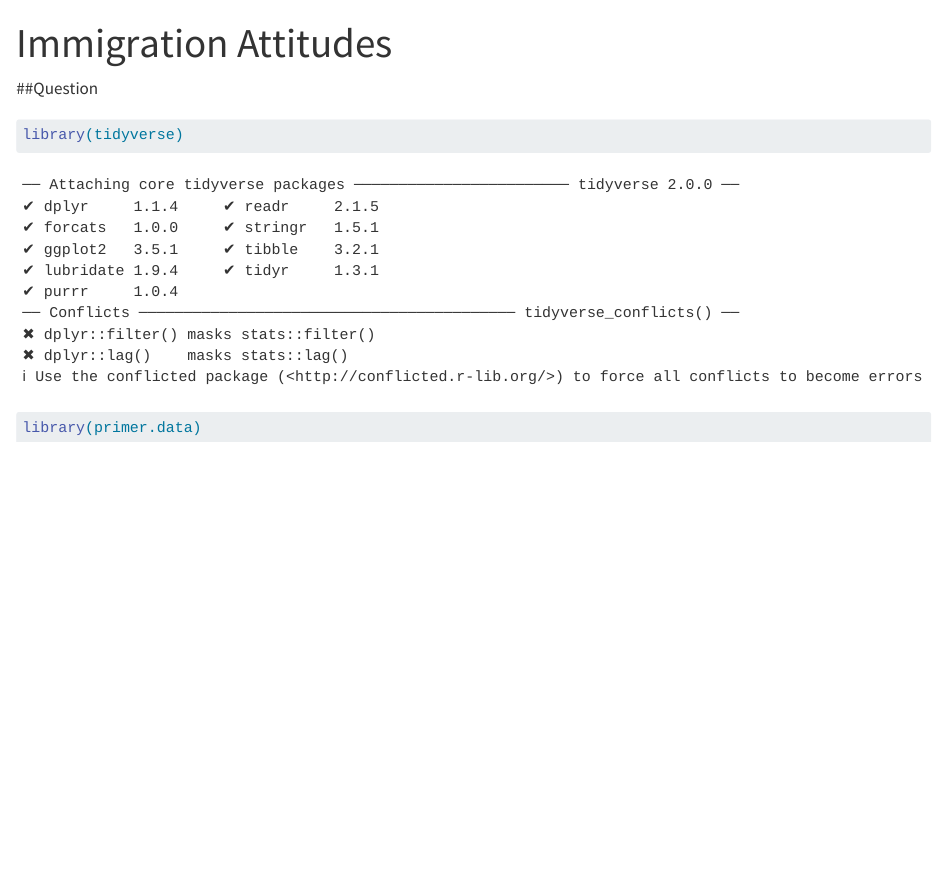
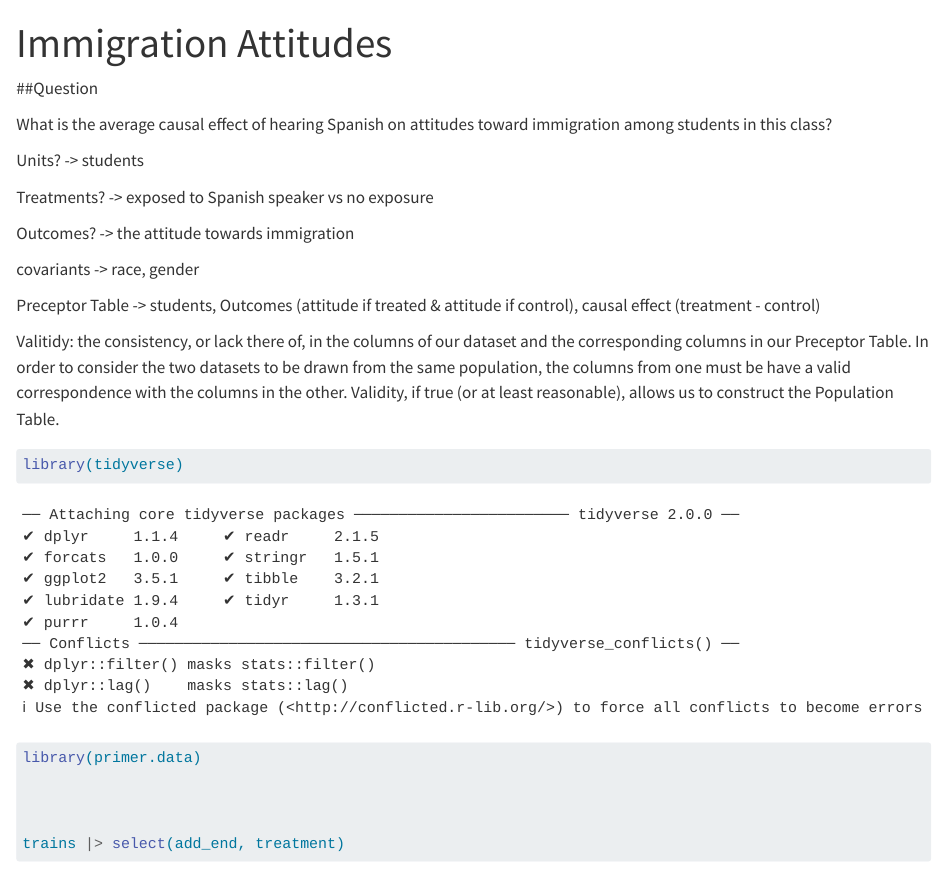
Before and after one commit to aryan-kancherla/class-2023-06-39, a Quarto document (class-2023-06-29.qmd): the page in a window 1100 px wide, from its top. Rendered offline with R 4.5, knitr and Pandoc in place of Quarto, with nearby package versions; some code elsewhere in the file could not run offline.

Commit message:
end of class

````diff
--- a/class-2023-06-29.qmd
+++ b/class-2023-06-29.qmd
@@ -7,7 +7,31 @@ editor: visual
 
 ##Question
 
+What is the average causal effect of hearing Spanish on attitudes toward immigration among students in this class?
+
+Units? -> students
+
+Treatments? -> exposed to Spanish speaker vs no exposure
+
+Outcomes? -> the attitude towards immigration
+
+covariants -> race, gender
+
+Preceptor Table -> students, Outcomes (attitude if treated & attitude if control), causal effect (treatment - control)
+
+
+
+Valitidy: the consistency, or lack there of, in the columns of our dataset and the corresponding columns in our Preceptor Table. In order to consider the two datasets to be drawn from the same population, the columns from one must be have a valid correspondence with the columns in the other. Validity, if true (or at least reasonable), allows us to construct the Population Table.
+
+
+
+
+
+
 ```{r}
 library(tidyverse)
 library(primer.data)
 
+
+
+trains |> select(add_end, treatment)
````
Also changed, not shown: class-2023-06-29.qmd (5 more changed lines).
